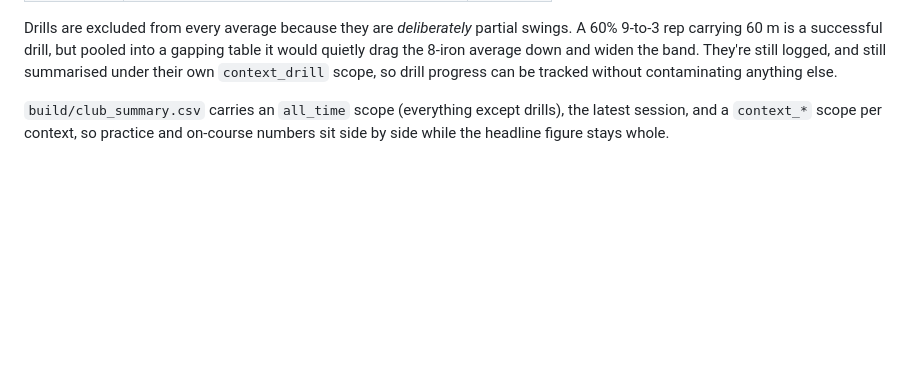
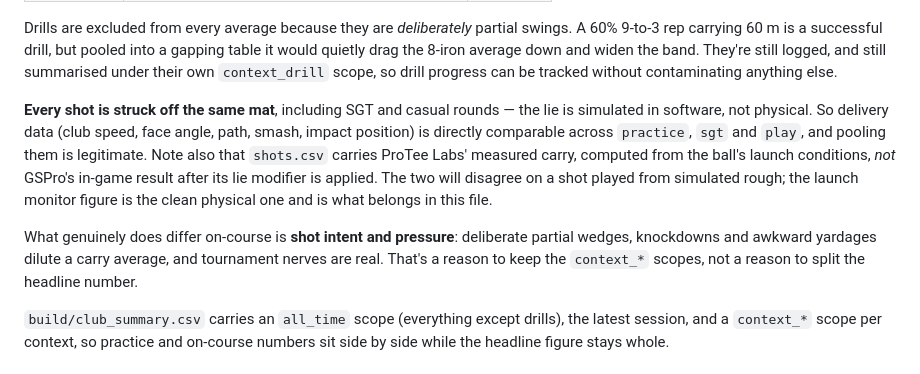
Before and after one commit to StevenFay/golf, a Markdown page: README.md, the part around the change. Drawn GitHub-style; blank space fills up the shorter version.

Commit message:
Correct: all shots are off the same mat; lies are simulated, not physical

```diff
--- a/README.md
+++ b/README.md
@@ -35,6 +35,20 @@ swings. A 60% 9-to-3 rep carrying 60 m is a successful drill, but pooled into a
 gapping table it would quietly drag the 8-iron average down and widen the band.
 They're still logged, and still summarised under their own `context_drill` scope,
 so drill progress can be tracked without contaminating anything else.
+
+**Every shot is struck off the same mat**, including SGT and casual rounds — the
+lie is simulated in software, not physical. So delivery data (club speed, face
+angle, path, smash, impact position) is directly comparable across `practice`,
+`sgt` and `play`, and pooling them is legitimate. Note also that `shots.csv`
+carries ProTee Labs' measured carry, computed from the ball's launch conditions,
+*not* GSPro's in-game result after its lie modifier is applied. The two will
+disagree on a shot played from simulated rough; the launch monitor figure is the
+clean physical one and is what belongs in this file.
+
+What genuinely does differ on-course is **shot intent and pressure**: deliberate
+partial wedges, knockdowns and awkward yardages dilute a carry average, and
+tournament nerves are real. That's a reason to keep the `context_*` scopes, not a
+reason to split the headline number.
 
 `build/club_summary.csv` carries an `all_time` scope (everything except drills),
 the latest session, and a `context_*` scope per context, so practice and
```
